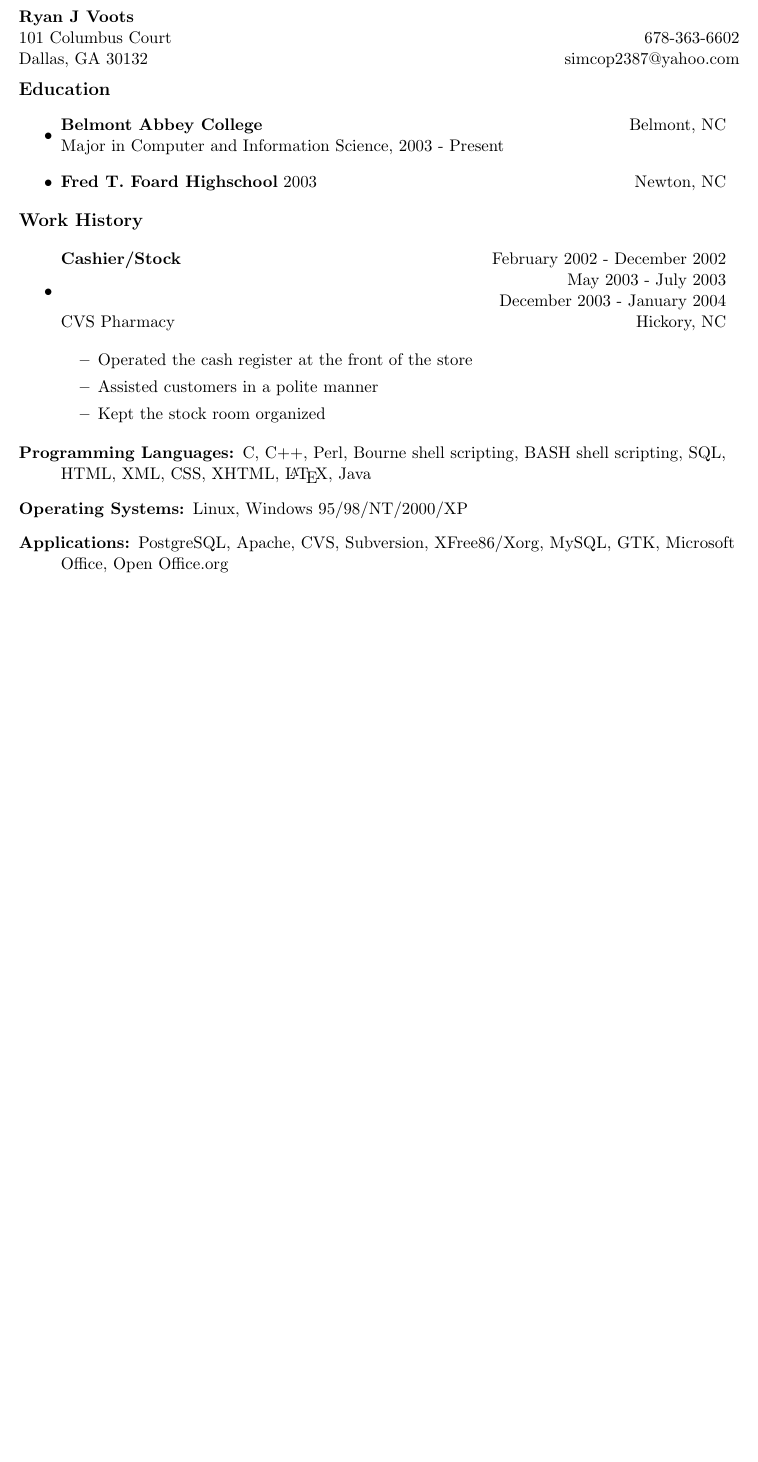
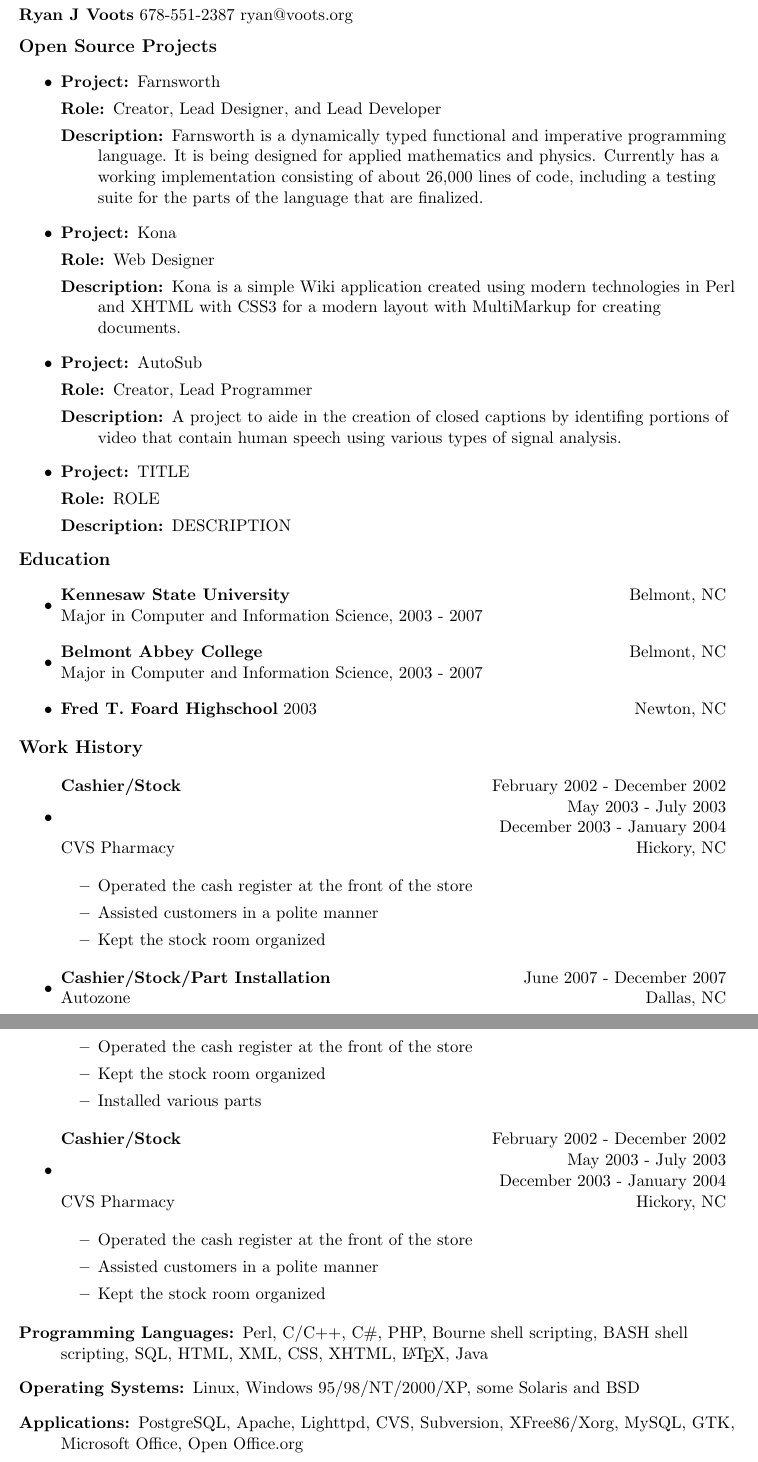
Before and after one commit to simcop2387/resume, a LaTeX CV (resume.tex): part of the page before the commit and two parts of pages 1 and 2 of 2 after it, the two joined at a grey line, cut so that both start at the same text, the shorter picture padded with empty space. Compiled offline with pdfLaTeX.

Commit message:
updates to resume

```diff
--- a/resume.tex
+++ b/resume.tex
@@ -12,20 +12,57 @@
 \setlength{\tabcolsep}{0in}
 \begin{document}
 
-\begin{tabular*}{6.5in}{l@{\extracolsep{\fill}}r}
-\textbf{Ryan J Voots}  & \\
-101 Columbus Court  & 678-363-6602 \\
-Dallas, GA 30132 & simcop2387@yahoo.com \\
-\end{tabular*}
-\\
+\textbf{Ryan J Voots}
+678-551-2387
+ryan@voots.org
+
 \vspace{0.1in}
+
+{\large \textbf{Open Source Projects}}
+	\begin{itemize}
+	\item
+		\begin{description}
+		\item[Project:] Farnsworth
+		\item[Role:] Creator, Lead Designer, and Lead Developer
+		\item[Description:] Farnsworth is a dynamically typed functional and imperative programming language.  It is being designed for applied mathematics and physics.  Currently has a working implementation consisting of about 26,000 lines of code, including a testing suite for the parts of the language that are finalized.
+		\end{description}
+
+        \item
+                \begin{description}
+                \item[Project:] Kona
+                \item[Role:] Web Designer
+                \item[Description:] Kona is a simple Wiki application created using modern technologies in Perl and XHTML with CSS3 for a modern layout with MultiMarkup for creating documents.
+		\end{description}
+
+        \item
+                \begin{description}
+                \item[Project:] AutoSub
+                \item[Role:] Creator, Lead Programmer
+                \item[Description:] A project to aide in the creation of closed captions by identifing portions of video that contain human speech using various types of signal analysis.
+                \end{description}
+
+	\item
+                \begin{description}
+                \item[Project:] TITLE
+                \item[Role:] ROLE
+                \item[Description:] DESCRIPTION
+		\end{description}
+
+	\end{itemize}
+
 {\large \textbf{Education}}
 
 	\begin{itemize}
 	\item
 	\begin{tabular*}{6in}{l@{\extracolsep{\fill}}r}
+		\textbf{Kennesaw State University} & Belmont, NC \\
+		Major in Computer and Information Science, 2003 - 2007 \\
+	\end{tabular*}
+
+	\item
+	\begin{tabular*}{6in}{l@{\extracolsep{\fill}}r}
 		\textbf{Belmont Abbey College} & Belmont, NC \\
-		Major in Computer and Information Science, 2003 - Present \\
+		Major in Computer and Information Science, 2003 - 2007 \\
 	\end{tabular*}
 
 	\item
@@ -52,15 +89,41 @@ Dallas, GA 30132 & simcop2387@yahoo.com \\
 		\item Assisted customers in a polite manner \\
 		\item Kept the stock room organized \\
 	\end{itemize}
+
+\item
+	\begin{tabular*}{6in}{l@{\extracolsep{\fill}}r}
+		\textbf{Cashier/Stock/Part Installation} & June 2007 - December 2007 \\
+		Autozone & Dallas, NC \\
+	\end{tabular*}
+
+	\begin{itemize}
+		\item Operated the cash register at the front of the store \\
+		\item Kept the stock room organized \\
+		\item Installed various parts \\
+	\end{itemize}
+
+\item
+	\begin{tabular*}{6in}{l@{\extracolsep{\fill}}r}
+		\textbf{Cashier/Stock} & February 2002 - December 2002 \\
+		                       & May 2003 - July 2003 \\
+				       & December 2003 - January 2004 \\
+		CVS Pharmacy & Hickory, NC \\
+	\end{tabular*}
+
+	\begin{itemize}
+		\item Operated the cash register at the front of the store \\
+		\item Assisted customers in a polite manner \\
+		\item Kept the stock room organized \\
+	\end{itemize}
 \end{itemize}
 
 \begin{description}
 \item[Programming Languages:]
-C, C++, Perl, Bourne shell scripting, BASH shell scripting, SQL, HTML, XML, CSS, XHTML, \LaTeX, Java
+Perl, C/C++, C\#, PHP, Bourne shell scripting, BASH shell scripting, SQL, HTML, XML, CSS, XHTML, \LaTeX, Java
 \item[Operating Systems:]
-Linux, Windows 95/98/NT/2000/XP
+Linux, Windows 95/98/NT/2000/XP, some Solaris and BSD
 \item[Applications:]
-PostgreSQL, Apache, CVS, Subversion, XFree86/Xorg, MySQL, GTK, Microsoft Office, Open Office.org
+PostgreSQL, Apache, Lighttpd, CVS, Subversion, XFree86/Xorg, MySQL, GTK, Microsoft Office, Open Office.org
 \item[Miscellaneous:]
 TCP/IP networking, strong verbal and written communication skills, excellent troubleshooting and debugging skills
 \end{description}
```
Also changed, not shown: resume.pdf, 1 other file.
